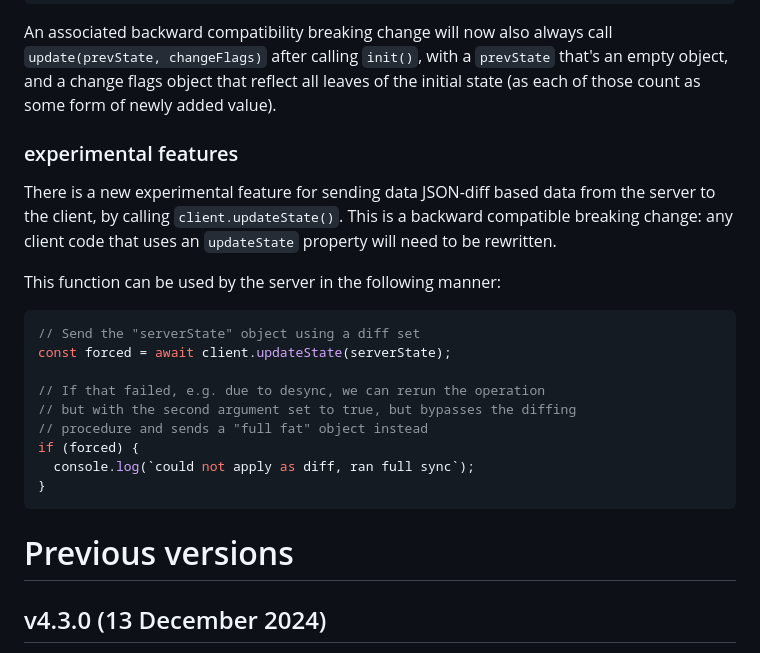
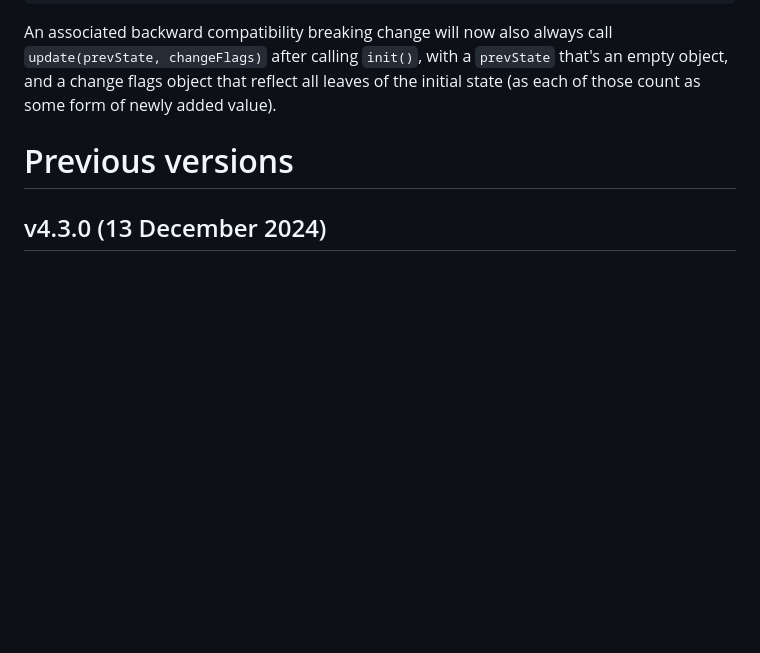
Before and after one commit to Pomax/socketless, a Markdown page: docs/CHANGELOG.md, the part around the change. Rendered like a GitHub page; blank space fills up the shorter version.

Commit message:
experiment concluded and will not be added

````diff
--- a/docs/CHANGELOG.md
+++ b/docs/CHANGELOG.md
@@ -76,24 +76,6 @@ if (cd && pd && cd.length > pd.length) {
 ```
 
 An associated backward compatibility breaking change will now also always call `update(prevState, changeFlags)` after calling `init()`, with a `prevState` that's an empty object, and a change flags object that reflect all leaves of the initial state (as each of those count as some form of newly added value).
-
-### experimental features
-
-There is a new experimental feature for sending data JSON-diff based data from the server to the client, by calling `client.updateState()`. This is a backward compatible breaking change: any client code that uses an `updateState` property will need to be rewritten.
-
-This function can be used by the server in the following manner:
-
-```javascript
-// Send the "serverState" object using a diff set
-const forced = await client.updateState(serverState);
-
-// If that failed, e.g. due to desync, we can rerun the operation
-// but with the second argument set to true, but bypasses the diffing
-// procedure and sends a "full fat" object instead
-if (forced) {
-  console.log(`could not apply as diff, ran full sync`);
-}
-```
 
 # Previous versions
 
````
